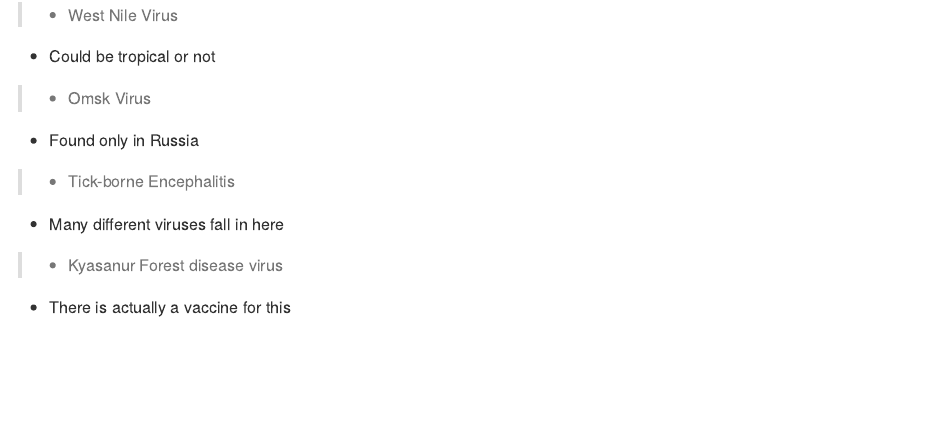
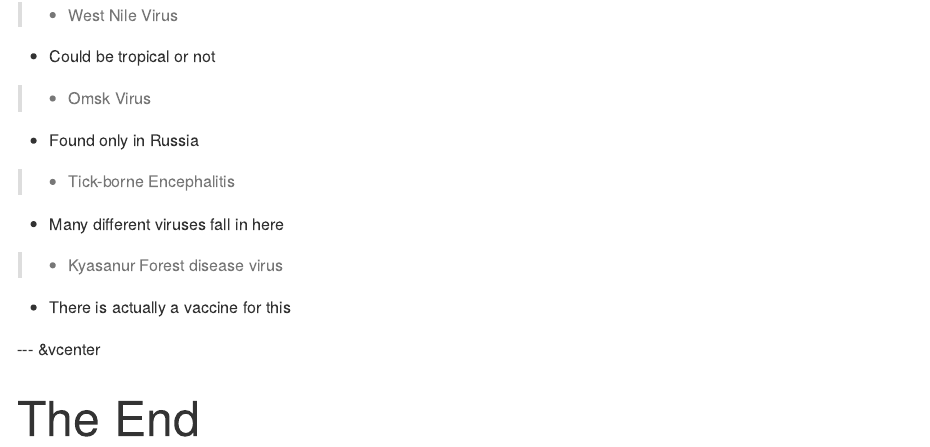
Before and after one commit to ausmeyer/lecture_flavivirus, an R Markdown document (index.Rmd): the page in a window 1100 px wide, from 14000 px down. The pictures show the output file index.md that the author committed with the source, drawn offline in the style of GitHub.

Commit message:
Last update.

```diff
--- a/index.Rmd
+++ b/index.Rmd
@@ -381,3 +381,7 @@ body {background:grey transparent;
 
 > - Kyasanur Forest disease virus
   - There is actually a vaccine for this
+
+--- &vcenter
+
+<div class="centered"><font size="7">The End</font size></div>
```
Also changed, not shown: index.html, index.md.
